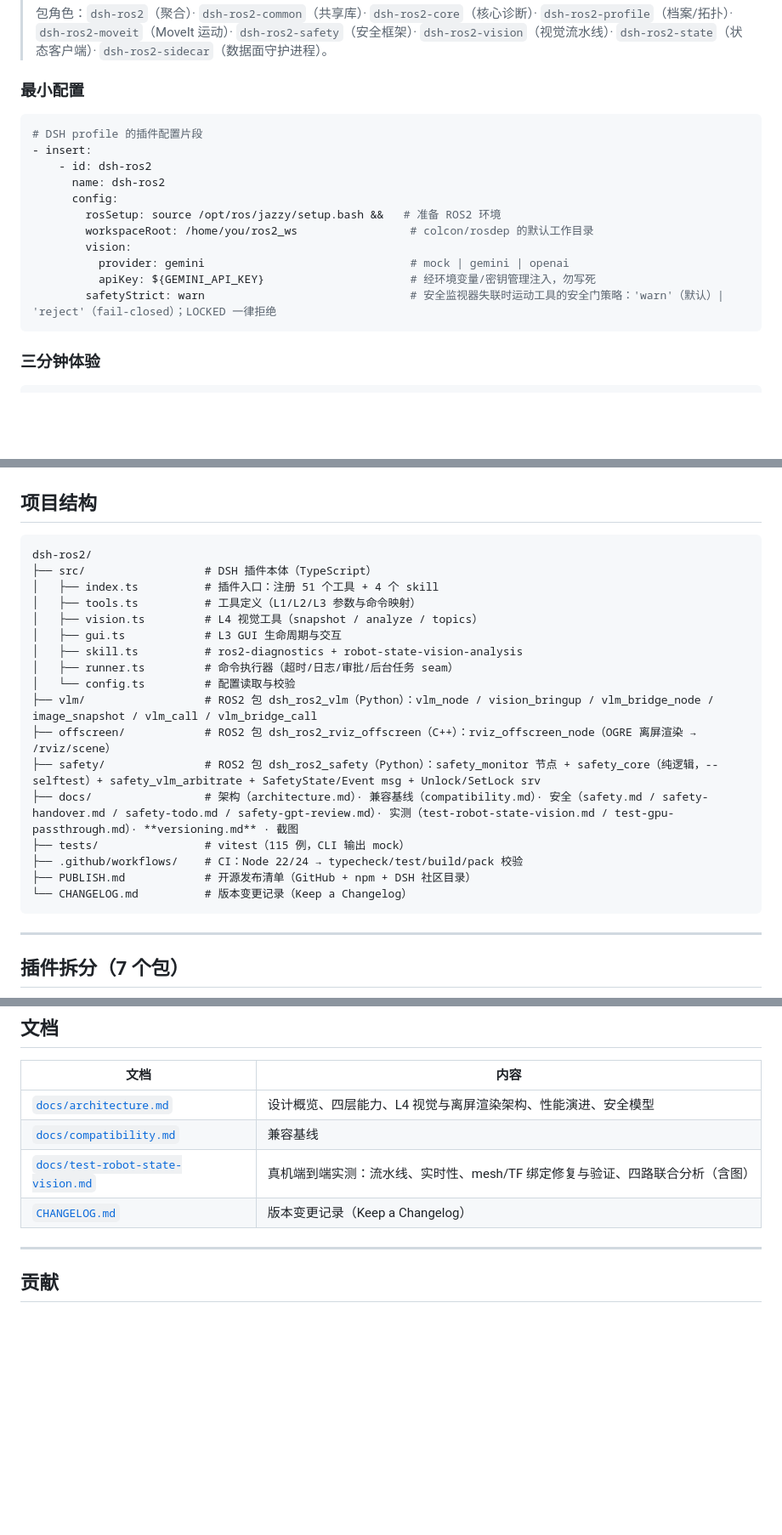
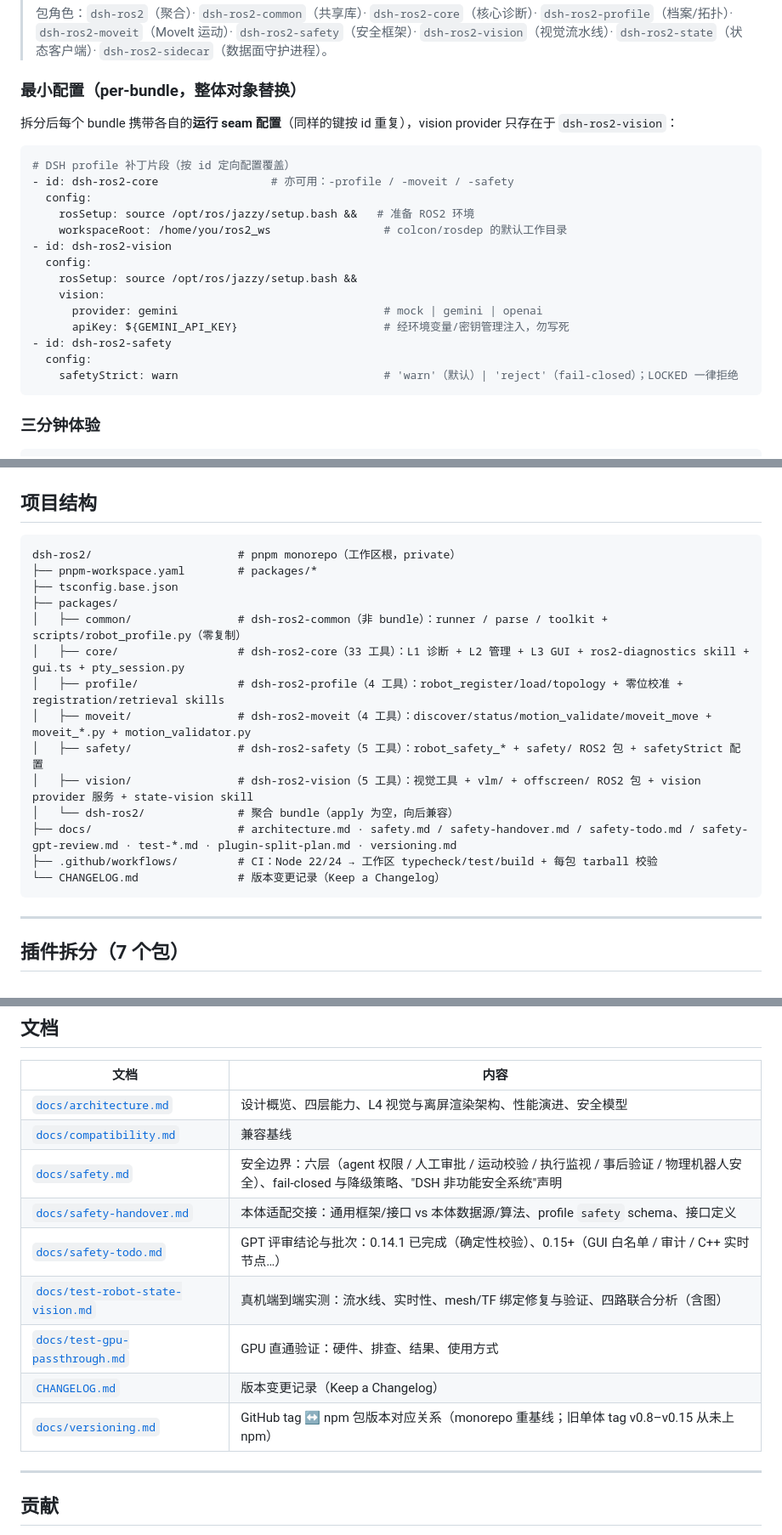
Before and after one commit to StvLi/dsh-ros2, a Markdown page: README_CN.md, 3 parts joined by grey strips. Shown at 85% size. Rendered like a GitHub page; blank space fills up the shorter version.

Commit message:
docs(zh): sync README_CN with README_EN — fix 4 stale sections
Cross-checked the bilingual READMEs (excluding the CN-only mirror install
section) and fixed four stale/outdated places in README_CN.md:

1. Minimal configuration: was the pre-split single-package fragment; now the
   per-bundle id-targeted config (vision on dsh-ros2-vision, safetyStrict on
   dsh-ros2-safety) matching EN.
2. L2 tool table: added the missing robot_safety_start and
   robot_safety_lock/unlock rows; updated the moveit_move row with the
   single motion path (plan → validate → approve → execute → verify) and the
   /safety/state gate.
3. Project layout: was the abandoned single-package tree; now the pnpm
   monorepo layout (packages/common|core|profile|moveit|safety|vision|dsh-ros2).
4. Docs table: added the 5 missing rows (safety.md, safety-handover.md,
   safety-todo.md, test-gpu-passthrough.md, versioning.md).

Verified all other sections (features, tool tables L1/L3/L4, RViz2, MoveIt,
safety, robot profiles, bundled skills, configuration, plugin split,
troubleshooting, development, roadmap, contributing) are in sync. Docs-only.

````diff
--- a/README_CN.md
+++ b/README_CN.md
@@ -104,20 +104,26 @@ npm install dsh-ros2-state dsh-ros2-sidecar --registry=https://registry.npmmirro
 > `dsh-ros2-vision`（视觉流水线）· `dsh-ros2-state`（状态客户端）·
 > `dsh-ros2-sidecar`（数据面守护进程）。
 
-### 最小配置
+### 最小配置（per-bundle，整体对象替换）
+
+拆分后每个 bundle 携带各自的**运行 seam 配置**（同样的键按 id 重复），vision
+provider 只存在于 `dsh-ros2-vision`：
 
 ```yaml
-# DSH profile 的插件配置片段
-- insert:
-    - id: dsh-ros2
-      name: dsh-ros2
-      config:
-        rosSetup: source /opt/ros/jazzy/setup.bash &&   # 准备 ROS2 环境
-        workspaceRoot: /home/you/ros2_ws                 # colcon/rosdep 的默认工作目录
-        vision:
-          provider: gemini                               # mock | gemini | openai
-          apiKey: ${GEMINI_API_KEY}                      # 经环境变量/密钥管理注入，勿写死
-        safetyStrict: warn                               # 安全监视器失联时运动工具的安全门策略：'warn'（默认）| 'reject'（fail-closed）；LOCKED 一律拒绝
+# DSH profile 补丁片段（按 id 定向配置覆盖）
+- id: dsh-ros2-core                 # 亦可用：-profile / -moveit / -safety
+  config:
+    rosSetup: source /opt/ros/jazzy/setup.bash &&   # 准备 ROS2 环境
+    workspaceRoot: /home/you/ros2_ws                 # colcon/rosdep 的默认工作目录
+- id: dsh-ros2-vision
+  config:
+    rosSetup: source /opt/ros/jazzy/setup.bash &&
+    vision:
+      provider: gemini                               # mock | gemini | openai
+      apiKey: ${GEMINI_API_KEY}                      # 经环境变量/密钥管理注入，勿写死
+- id: dsh-ros2-safety
+  config:
+    safetyStrict: warn                               # 'warn'（默认）| 'reject'（fail-closed）；LOCKED 一律拒绝
 ```
 
 ### 三分钟体验
@@ -391,23 +399,20 @@ snapshot` 固化聚合层；`robot_topology learn` 在使用中逐个追加重
 ## 项目结构
 
 ```
-dsh-ros2/
-├── src/                  # DSH 插件本体（TypeScript）
-│   ├── index.ts          # 插件入口：注册 51 个工具 + 4 个 skill
-│   ├── tools.ts          # 工具定义（L1/L2/L3 参数与命令映射）
-│   ├── vision.ts         # L4 视觉工具（snapshot / analyze / topics）
-│   ├── gui.ts            # L3 GUI 生命周期与交互
-│   ├── skill.ts          # ros2-diagnostics + robot-state-vision-analysis
-│   ├── runner.ts         # 命令执行器（超时/日志/审批/后台任务 seam）
-│   └── config.ts         # 配置读取与校验
-├── vlm/                  # ROS2 包 dsh_ros2_vlm（Python）：vlm_node / vision_bringup / vlm_bridge_node / image_snapshot / vlm_call / vlm_bridge_call
-├── offscreen/            # ROS2 包 dsh_ros2_rviz_offscreen（C++）：rviz_offscreen_node（OGRE 离屏渲染 → /rviz/scene）
-├── safety/               # ROS2 包 dsh_ros2_safety（Python）：safety_monitor 节点 + safety_core（纯逻辑，--selftest）+ safety_vlm_arbitrate + SafetyState/Event msg + Unlock/SetLock srv
-├── docs/                 # 架构（architecture.md）· 兼容基线（compatibility.md）· 安全（safety.md / safety-handover.md / safety-todo.md / safety-gpt-review.md）· 实测（test-robot-state-vision.md / test-gpu-passthrough.md）· **versioning.md** · 截图
-├── tests/                # vitest（115 例，CLI 输出 mock）
-├── .github/workflows/    # CI：Node 22/24 → typecheck/test/build/pack 校验
-├── PUBLISH.md            # 开源发布清单（GitHub + npm + DSH 社区目录）
-└── CHANGELOG.md          # 版本变更记录（Keep a Changelog）
+dsh-ros2/                      # pnpm monorepo（工作区根，private）
+├── pnpm-workspace.yaml        # packages/*
+├── tsconfig.base.json
+├── packages/
+│   ├── common/                # dsh-ros2-common（非 bundle）：runner / parse / toolkit + scripts/robot_profile.py（零复制）
+│   ├── core/                  # dsh-ros2-core（33 工具）：L1 诊断 + L2 管理 + L3 GUI + ros2-diagnostics skill + gui.ts + pty_session.py
+│   ├── profile/               # dsh-ros2-profile（4 工具）：robot_register/load/topology + 零位校准 + registration/retrieval skills
+│   ├── moveit/                # dsh-ros2-moveit（4 工具）：discover/status/motion_validate/moveit_move + moveit_*.py + motion_validator.py
+│   ├── safety/                # dsh-ros2-safety（5 工具）：robot_safety_* + safety/ ROS2 包 + safetyStrict 配置
+│   ├── vision/                # dsh-ros2-vision（5 工具）：视觉工具 + vlm/ + offscreen/ ROS2 包 + vision provider 服务 + state-vision skill
+│   └── dsh-ros2/              # 聚合 bundle（apply 为空，向后兼容）
+├── docs/                      # architecture.md · safety.md / safety-handover.md / safety-todo.md / safety-gpt-review.md · test-*.md · plugin-split-plan.md · versioning.md
+├── .github/workflows/         # CI：Node 22/24 → 工作区 typecheck/test/build + 每包 tarball 校验
+└── CHANGELOG.md               # 版本变更记录（Keep a Changelog）
 ```
 
 ---
@@ -469,8 +474,13 @@ CI（`.github/workflows/ci.yml`）：push 到 `main` / PR 时在 Node 22 与 24
 | --- | --- |
 | [`docs/architecture.md`](docs/architecture.md) | 设计概览、四层能力、L4 视觉与离屏渲染架构、性能演进、安全模型 |
 | [`docs/compatibility.md`](docs/compatibility.md) | 兼容基线 |
+| [`docs/safety.md`](docs/safety.md) | 安全边界：六层（agent 权限 / 人工审批 / 运动校验 / 执行监视 / 事后验证 / 物理机器人安全）、fail-closed 与降级策略、"DSH 非功能安全系统"声明 |
+| [`docs/safety-handover.md`](docs/safety-handover.md) | 本体适配交接：通用框架/接口 vs 本体数据源/算法、profile `safety` schema、接口定义 |
+| [`docs/safety-todo.md`](docs/safety-todo.md) | GPT 评审结论与批次：0.14.1 已完成（确定性校验）、0.15+（GUI 白名单 / 审计 / C++ 实时节点…） |
 | [`docs/test-robot-state-vision.md`](docs/test-robot-state-vision.md) | 真机端到端实测：流水线、实时性、mesh/TF 绑定修复与验证、四路联合分析（含图） |
+| [`docs/test-gpu-passthrough.md`](docs/test-gpu-passthrough.md) | GPU 直通验证：硬件、排查、结果、使用方式 |
 | [`CHANGELOG.md`](CHANGELOG.md) | 版本变更记录（Keep a Changelog） |
+| [`docs/versioning.md`](docs/versioning.md) | GitHub tag ↔ npm 包版本对应关系（monorepo 重基线；旧单体 tag v0.8–v0.15 从未上 npm） |
 
 ---
 
````
Also changed, not shown: other parts of README_CN.md (+3 -1 lines).
